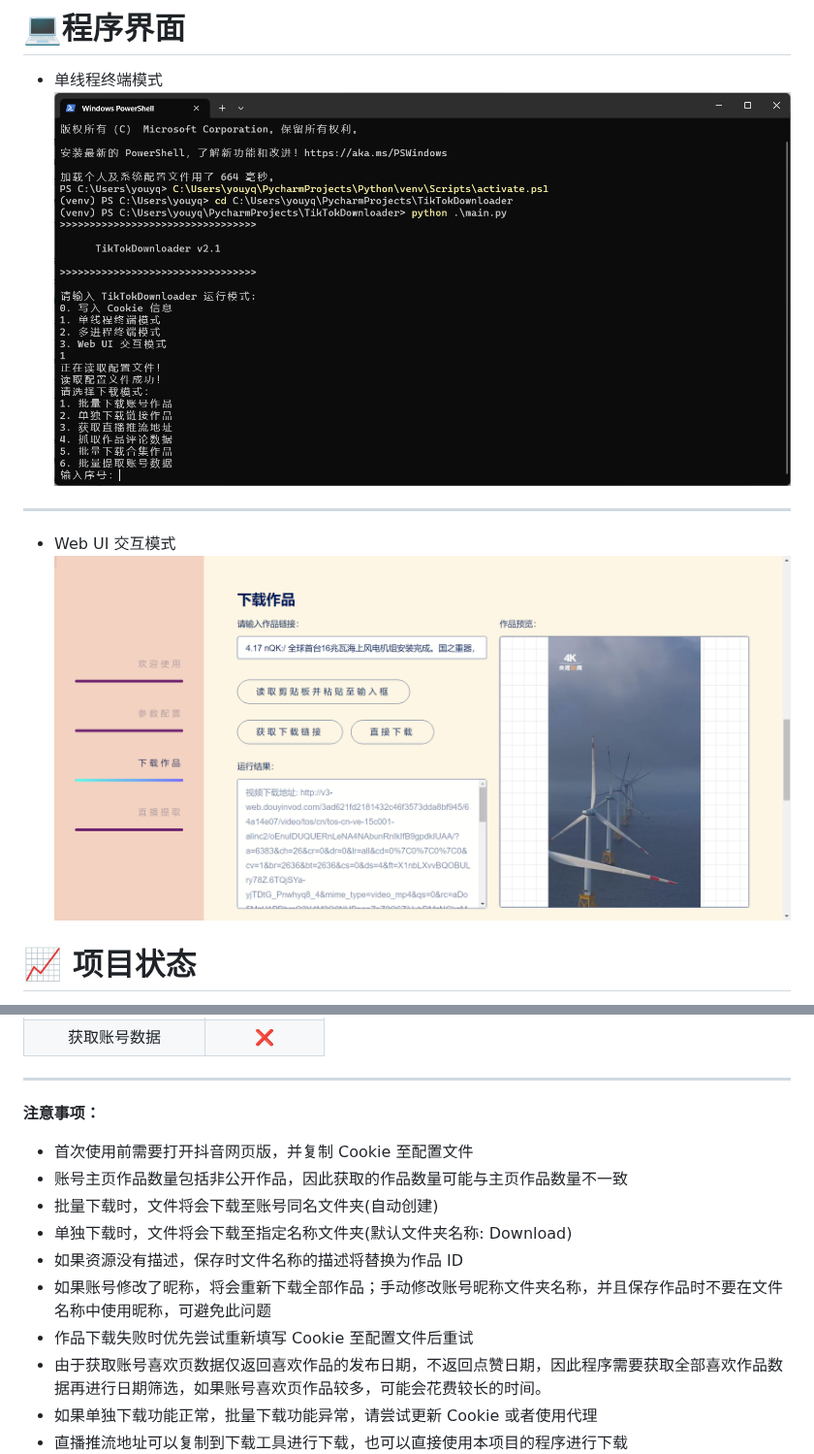
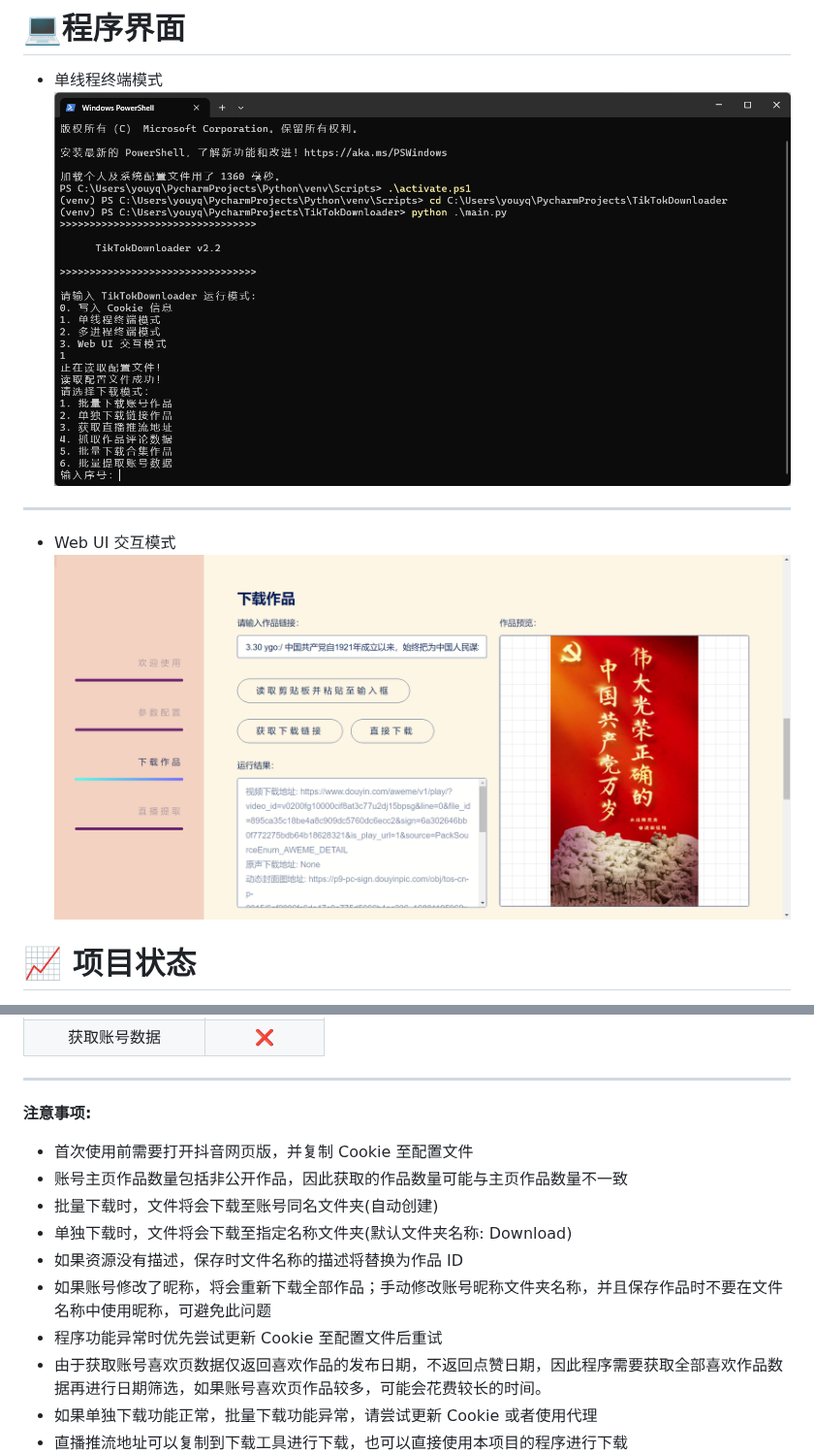
Before and after one commit to JoeanAmier/TikTokDownloader, a Markdown page: README.md, 2 parts joined by grey strips. Shown at 97% size. Rendered like a GitHub page; pictures changed too: docs/WebUI模式截图.png, docs/终端模式截图.png.

```diff
--- a/README.md
+++ b/README.md
@@ -118,7 +118,7 @@ TikTokDownloader
 
 <hr>
 
-**注意事项：**
+**注意事项:**
 
 * 首次使用前需要打开抖音网页版，并复制 Cookie 至配置文件
 * 账号主页作品数量包括非公开作品，因此获取的作品数量可能与主页作品数量不一致
@@ -126,7 +126,7 @@ TikTokDownloader
 * 单独下载时，文件将会下载至指定名称文件夹\(默认文件夹名称: Download\)
 * 如果资源没有描述，保存时文件名称的描述将替换为作品 ID
 * 如果账号修改了昵称，将会重新下载全部作品；手动修改账号昵称文件夹名称，并且保存作品时不要在文件名称中使用昵称，可避免此问题
-* 作品下载失败时优先尝试重新填写 Cookie 至配置文件后重试
+* 程序功能异常时优先尝试更新 Cookie 至配置文件后重试
 * 由于获取账号喜欢页数据仅返回喜欢作品的发布日期，不返回点赞日期，因此程序需要获取全部喜欢作品数据再进行日期筛选，如果账号喜欢页作品较多，可能会花费较长的时间。
 * 如果单独下载功能正常，批量下载功能异常，请尝试更新 Cookie 或者使用代理
 * 直播推流地址可以复制到下载工具进行下载，也可以直接使用本项目的程序进行下载
```
Also changed, not shown: other parts of README.md (+27 -27 lines).
